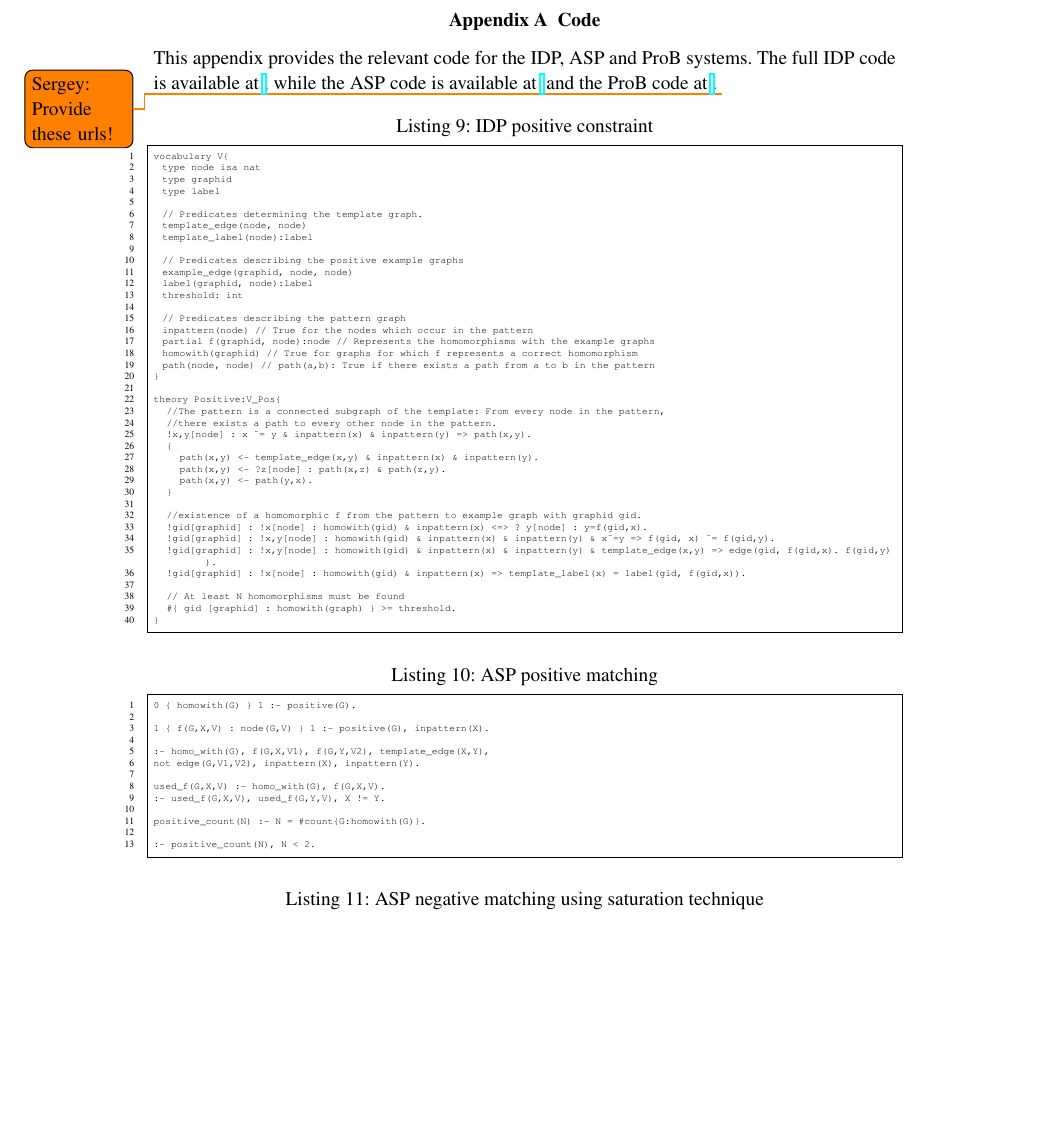
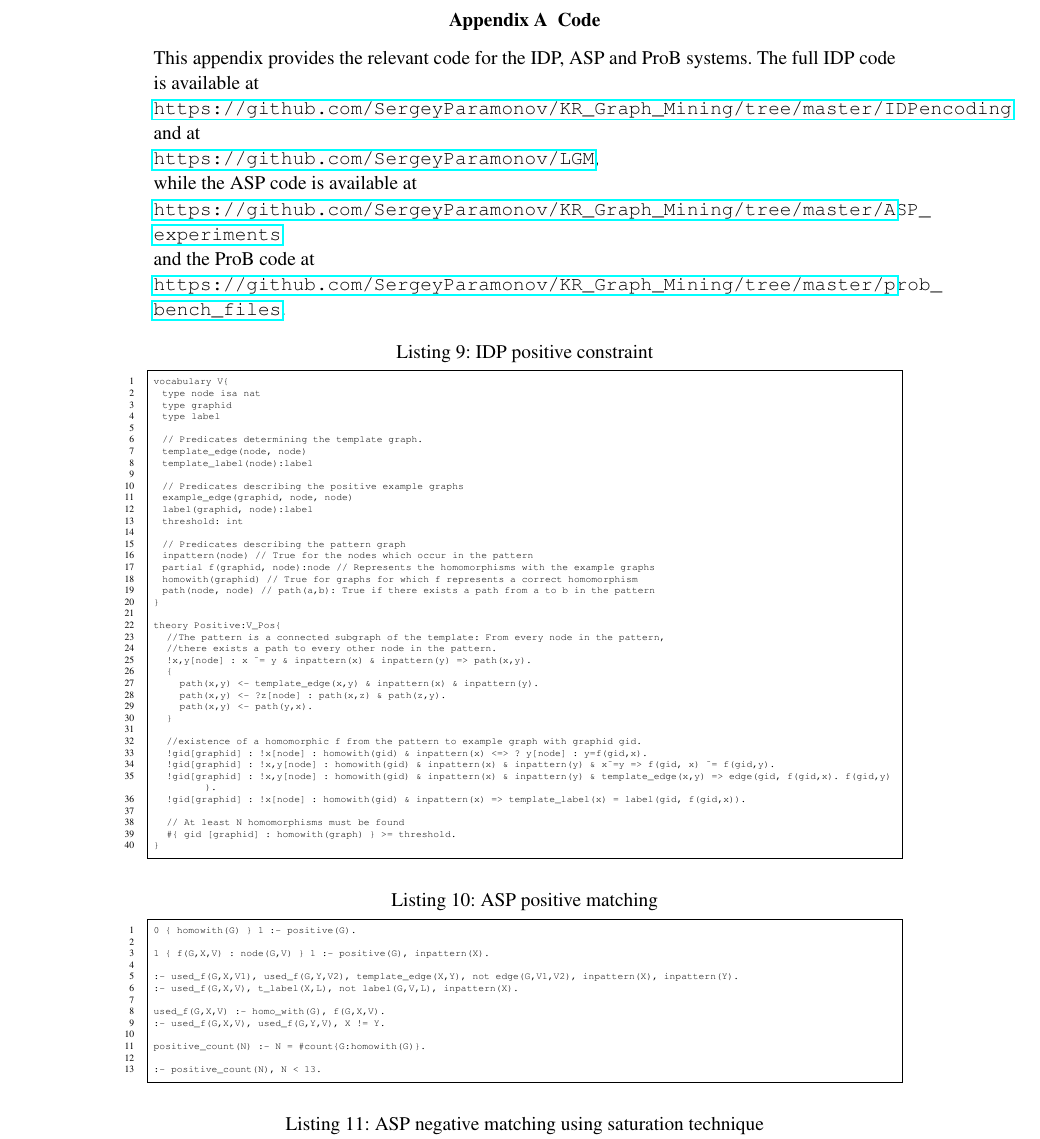
Before and after one commit to SergeyParamonov/KR_Graph_Mining, a LaTeX document (notes.tex, which reads appendix.tex): part of page 15 of 16, cut so that both start at the same text, the shorter picture padded with empty space. Compiled offline with pdfLaTeX; a LaTeX package or settings file that is missing is left out.

Commit message:
fixing the appendix

```diff
--- a/appendix.tex
+++ b/appendix.tex
@@ -3,7 +3,7 @@
 \section{Code}
 \label{app:Code}
 This appendix provides the relevant code for the IDP, ASP and ProB systems.
-The full IDP code is available at \url{}, while the ASP code is available at \url{} and the ProB code at \url{}. \todo{Sergey: Provide these urls!}
+The full IDP code is available at\\ \url{https://github.com/SergeyParamonov/KR_Graph_Mining/tree/master/IDPencoding} and at \\\url{https://github.com/SergeyParamonov/LGM},\\ while the ASP code is available at\\ \url{https://github.com/SergeyParamonov/KR_Graph_Mining/tree/master/ASP_experiments}\\ and the ProB code at \\\url{https://github.com/SergeyParamonov/KR_Graph_Mining/tree/master/prob_bench_files}.
 \begin{lstlisting}[caption=IDP positive constraint, style=model, label=lst:IDPPos]
 vocabulary V{
   type node isa nat
@@ -54,15 +54,15 @@ theory Positive:V_Pos{
 
 1 { f(G,X,V) : node(G,V) } 1 :- positive(G), inpattern(X).
 
-:- homo_with(G), f(G,X,V1), f(G,Y,V2), template_edge(X,Y),
-not edge(G,V1,V2), inpattern(X), inpattern(Y).
+:- used_f(G,X,V1), used_f(G,Y,V2), template_edge(X,Y), not edge(G,V1,V2), inpattern(X), inpattern(Y).
+:- used_f(G,X,V),  t_label(X,L), not label(G,V,L), inpattern(X).
 
 used_f(G,X,V) :- homo_with(G), f(G,X,V).
 :- used_f(G,X,V), used_f(G,Y,V), X != Y.
 
 positive_count(N) :- N = #count{G:homowith(G)}.
 
-:- positive_count(N), N < 2.
+:- positive_count(N), N < 13.
 \end{lstlisting}
 
 \begin{lstlisting}[caption=ASP negative matching using saturation technique, label={lst:aspsaturation}, style=model, numbers=left]
```
